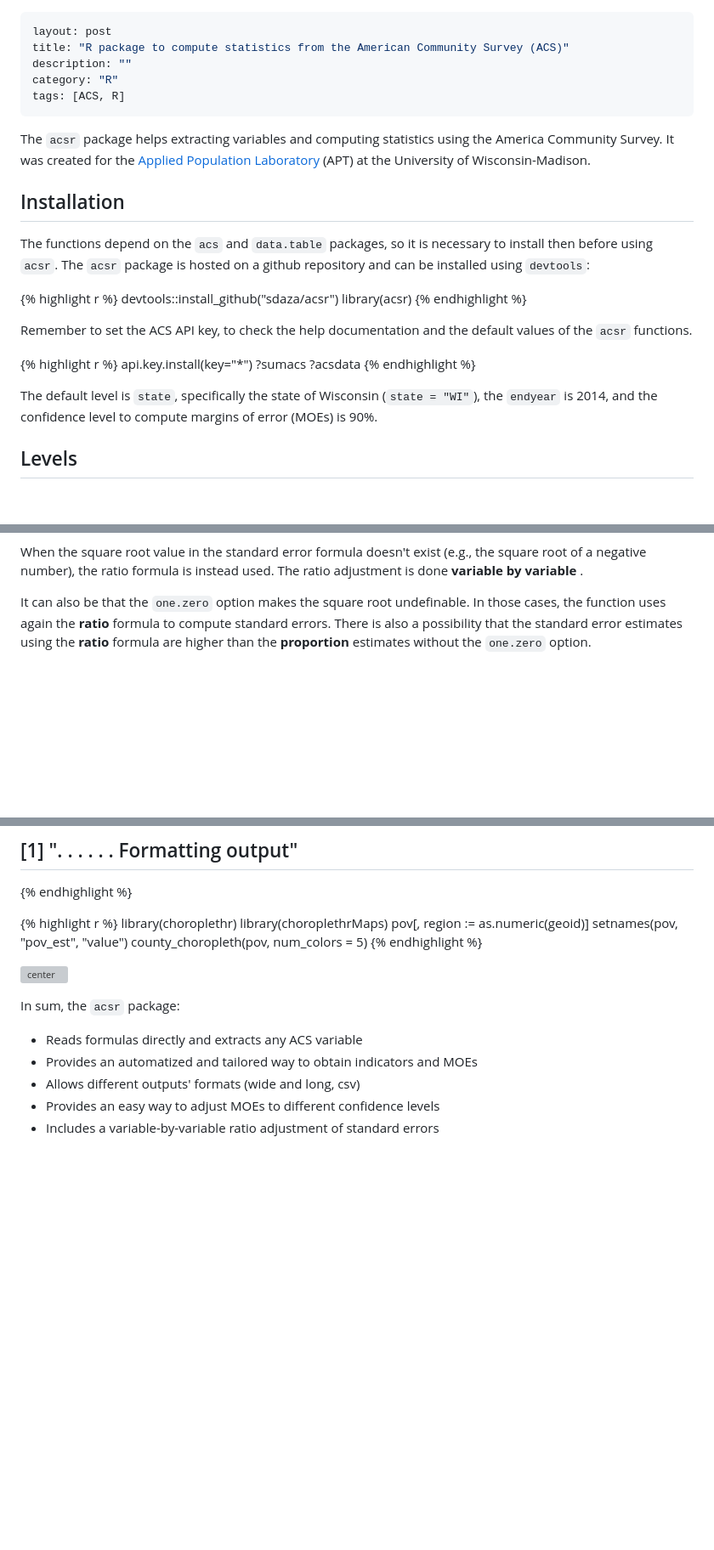
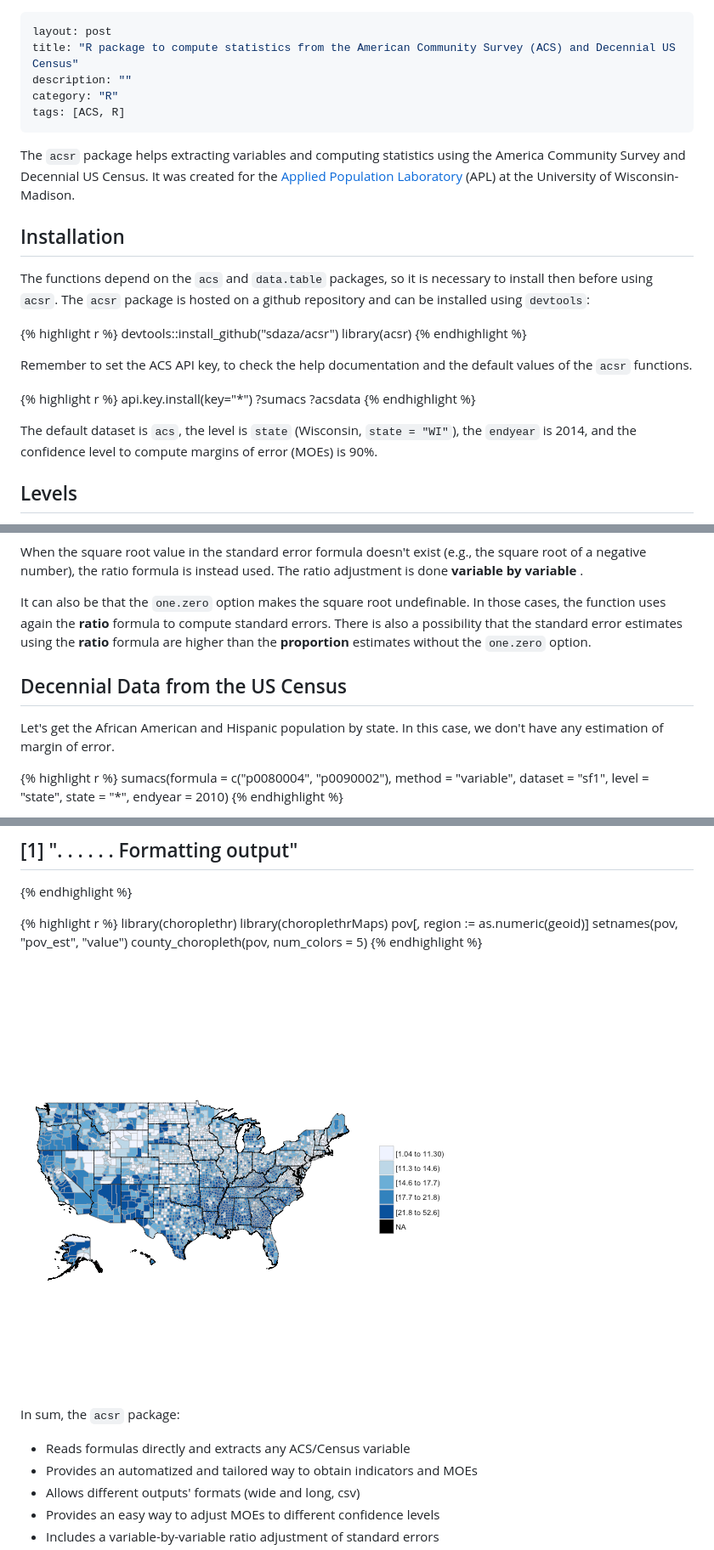
Before and after one commit to torabzadeh/sdaza, a Markdown page: _posts/2016-07-06-acsr.md, 3 parts joined by grey strips. Shown: that part at 85% size. GitHub-like rendering; pictures changed too: img/2016-07-06-acsr/unnamed-chunk-15-1.png (added); blank space fills up the shorter version; grey boxes are pictures that could not be loaded.

Commit message:
add census example to acsr post

```diff
--- a/_posts/2016-07-06-acsr.md
+++ b/_posts/2016-07-06-acsr.md
@@ -1,6 +1,6 @@
 ---
 layout: post
-title: "R package to compute statistics from the American Community Survey (ACS)"
+title: "R package to compute statistics from the American Community Survey (ACS) and Decennial US Census"
 description: ""
 category: "R"
 tags: [ACS, R]
@@ -8,7 +8,7 @@ tags: [ACS, R]
 
 
 
-The `acsr` package helps extracting variables and computing statistics using the America Community Survey. It was created for the [Applied Population Laboratory](http://www.apl.wisc.edu/) (APT) at the University of Wisconsin-Madison.
+The `acsr` package helps extracting variables and computing statistics using the America Community Survey and Decennial US Census. It was created for the [Applied Population Laboratory](http://www.apl.wisc.edu/) (APL) at the University of Wisconsin-Madison.
 
 <h2 class="section-heading">Installation</h2>
 
@@ -31,7 +31,7 @@ api.key.install(key="*")
 ?acsdata
 {% endhighlight %}
 
-The default level is `state`, specifically the state of Wisconsin (`state = "WI"`), the `endyear` is 2014, and the confidence level to compute margins of error (MOEs) is 90%.
+The default dataset is `acs`, the level is `state` (Wisconsin, `state = "WI"`), the `endyear` is 2014, and the confidence level to compute margins of error (MOEs) is 90%.
 
 <h2 class="section-heading">Levels</h2>
 
@@ -239,3 +239,19 @@ When the square root value in the standard error formula doesn't exist (e.g., th
 
 It can  also be that the `one.zero` option makes the square root undefinable. In those cases, the function uses again the **ratio** formula to compute standard errors. There is also a possibility that the standard error estimates using the **ratio** formula are higher than the **proportion** estimates without the `one.zero` option.
 
+<h2 class="section-heading">Decennial Data from the US Census</h2>
+
+Let's get the African American and Hispanic population by state. In this case, we don't have any estimation of margin of error.
+
+
+{% highlight r %}
+sumacs(formula = c("p0080004", "p0090002"),
+            method = "variable",
+            dataset = "sf1",
+            level = "state",
+            state = "*",
+            endyear = 2010)
+{% endhighlight %}
+
+
+
@@ -416,11 +517,11 @@ setnames(pov, "pov_est", "value")
 county_choropleth(pov, num_colors = 5)
 {% endhighlight %}
 
-![center](/img/2016-07-06-acsr/unnamed-chunk-14-1.png)
+![center](/img/2016-07-06-acsr/unnamed-chunk-15-1.png)
 
 In sum, the `acsr` package:
 
-- Reads formulas directly and extracts any ACS variable
+- Reads formulas directly and extracts any ACS/Census variable
 - Provides an automatized and tailored way to obtain indicators and MOEs
 - Allows different outputs' formats (wide and long, csv)
 - Provides an easy way to adjust MOEs to different confidence levels
```
Also changed, not shown: other parts of _posts/2016-07-06-acsr.md (+97 -12 lines), 2 other files.
